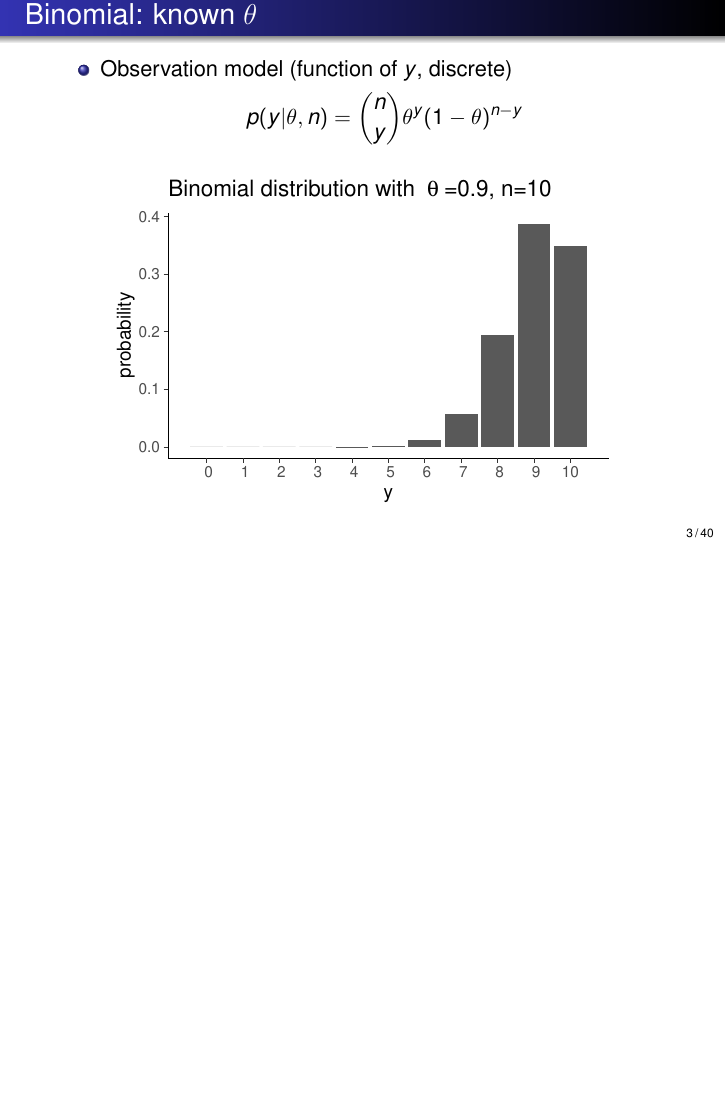
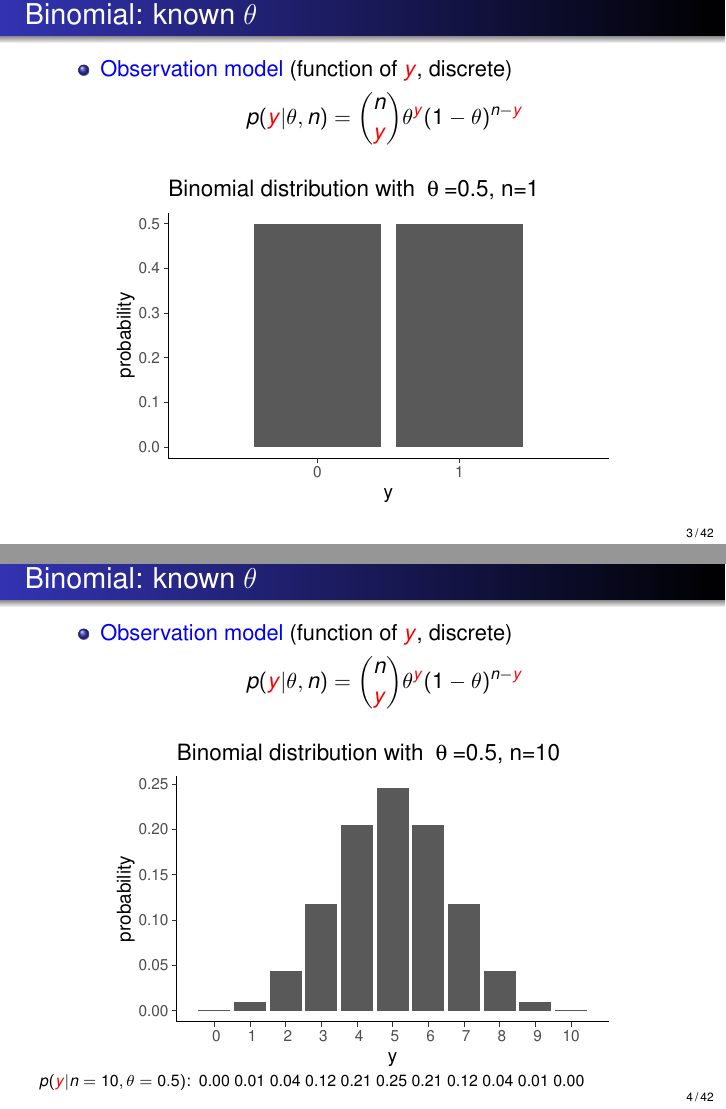
Before and after one commit to avehtari/BDA_course_Aalto, LaTeX slides (slides/slides_ch2.tex): page 9 of 77 before the commit and pages 7 and 9 of 80 after it, the two joined at a grey line, the shorter picture padded with empty space. Compiled offline with pdfLaTeX.

Commit message:
minor edits of slides 2

```diff
--- a/slides/slides_ch2.tex
+++ b/slides/slides_ch2.tex
@@ -156,19 +156,56 @@
   \frametitle{Binomial: known $\theta$}
 
   \begin{itemize}
-  \item Observation model (function of $y$, discrete)
+  \item {\color{blue}Observation model} (function of {\color{red} $y$}, discrete)
     \begin{align*}
-      p(y|\theta,n) = \binom{n}{y} \theta^y(1-\theta)^{n-y}
+      p({\color{red}y}|\theta,n) = \binom{n}{{\color{red}y}} \theta^{\color{red}y}(1-\theta)^{n-{\color{red}y}}
     \end{align*}
   \end{itemize}
 
   \begin{center}
-  \only<2>{\includegraphics[width=9cm]{dbinom1.pdf}}
-  \only<3>{\includegraphics[width=9cm]{dbinom10.pdf}}
-  \only<4>{\includegraphics[width=9cm]{dbinom10b.pdf}}
+    \only<2>{\includegraphics[width=9cm]{dbinom1.pdf}}
+  \end{center}
+\end{frame}
+
+\begin{frame}
+  \frametitle{Binomial: known $\theta$}
+
+  \begin{itemize}
+  \item {\color{blue}Observation model} (function of {\color{red} $y$}, discrete)
+    \begin{align*}
+      p({\color{red}y}|\theta,n) = \binom{n}{{\color{red}y}} \theta^{\color{red}y}(1-\theta)^{n-{\color{red}y}}
+    \end{align*}
+  \end{itemize}
+
+  \begin{center}
+    {\includegraphics[width=9cm]{dbinom10.pdf}\\
+      \vspace{-0.6\baselineskip}
+\uncover<2>{\hspace{-18mm}\scriptsize    $p({\color{red}y}|n=10,\theta=0.5)$:\, 0.00 0.01 0.04 0.12 0.21 0.25 0.21 0.12 0.04 0.01 0.00}}
 \end{center}
 \end{frame}
 
+\begin{frame}
+  \frametitle{Binomial: known $\theta$}
+
+  \begin{itemize}
+  \item {\color{blue}Observation model} (function of {\color{red} $y$}, discrete)
+    \begin{align*}
+      p({\color{red}y}|\theta,n) = \binom{n}{{\color{red}y}} \theta^{\color{red}y}(1-\theta)^{n-{\color{red}y}}
+    \end{align*}
+  \end{itemize}
+
+  \begin{center}
+  \only<1>{\includegraphics[width=9cm]{dbinom10b.pdf}\\
+      \vspace{-0.6\baselineskip}
+{\hspace{-18mm}\scriptsize    $p({\color{red}y}|n=10,\theta=0.9)$:\, 0.00 0.00 0.00 0.00 0.00 0.00 0.01 0.06 0.19 0.39 0.35}}
+    \only<2>{\includegraphics[width=9cm]{dbinom10.pdf}\\
+      \vspace{-0.6\baselineskip}
+{\hspace{-22mm}\scriptsize    $p({\color{red}y}=6|n=10,\theta=0.5)$:\, 0.00 0.01 0.04 0.12 0.21 0.25 \textbf{0.21} 0.12 0.04 0.01 0.00}}
+  \only<3>{\includegraphics[width=9cm]{dbinom10b.pdf}\\
+      \vspace{-0.6\baselineskip}
+{\hspace{-22mm}\scriptsize    $p({\color{red}y}=6|n=10,\theta=0.9)$:\, 0.00 0.00 0.00 0.00 0.00 0.00 \textbf{0.01} 0.06 0.19 0.39 0.35}}
+\end{center}
+\end{frame}
 
 \begin{frame}
   \frametitle{Binomial: unknown $\theta$}
```
Also changed, not shown: slides/slides_ch2.pdf, slides/slides_ch2.tex (4 more changed lines).
